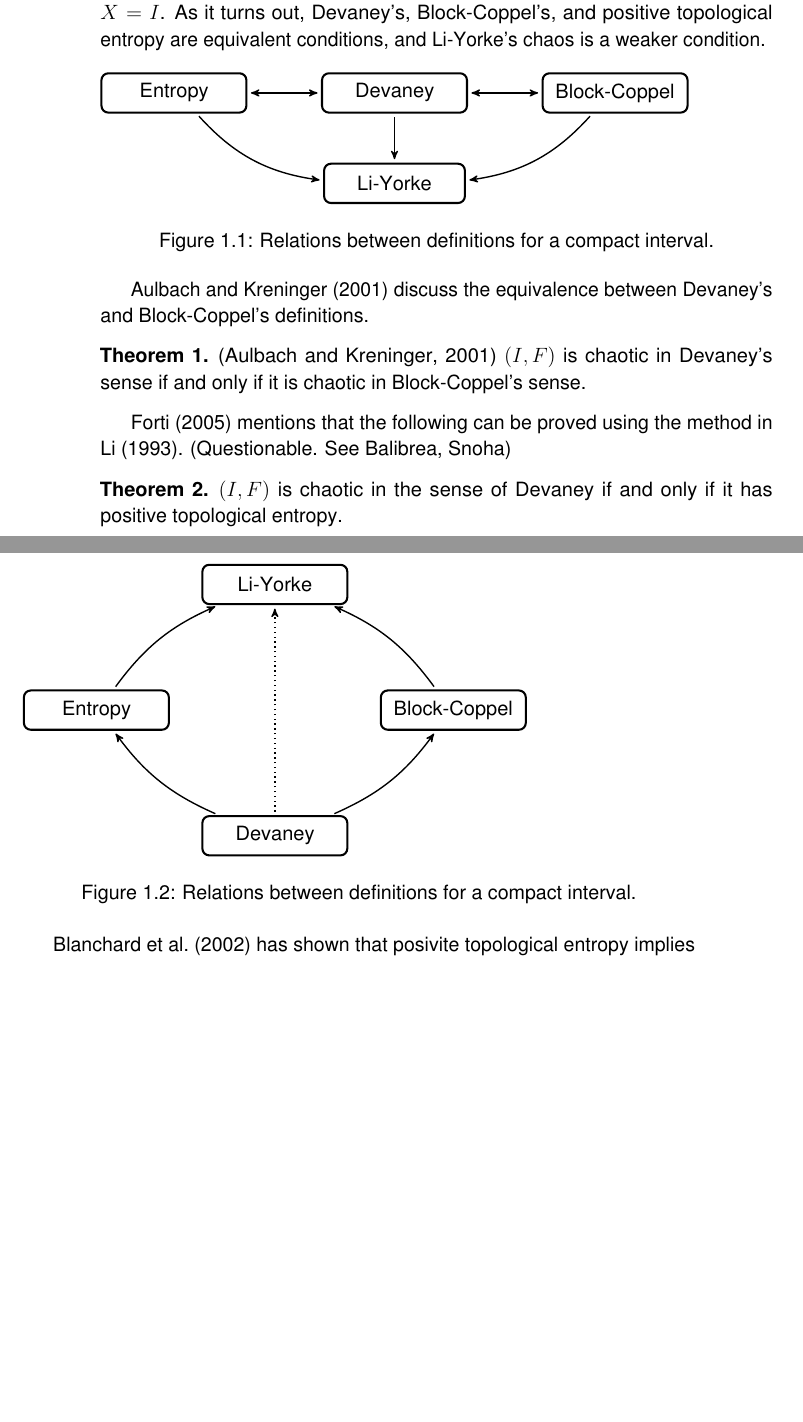
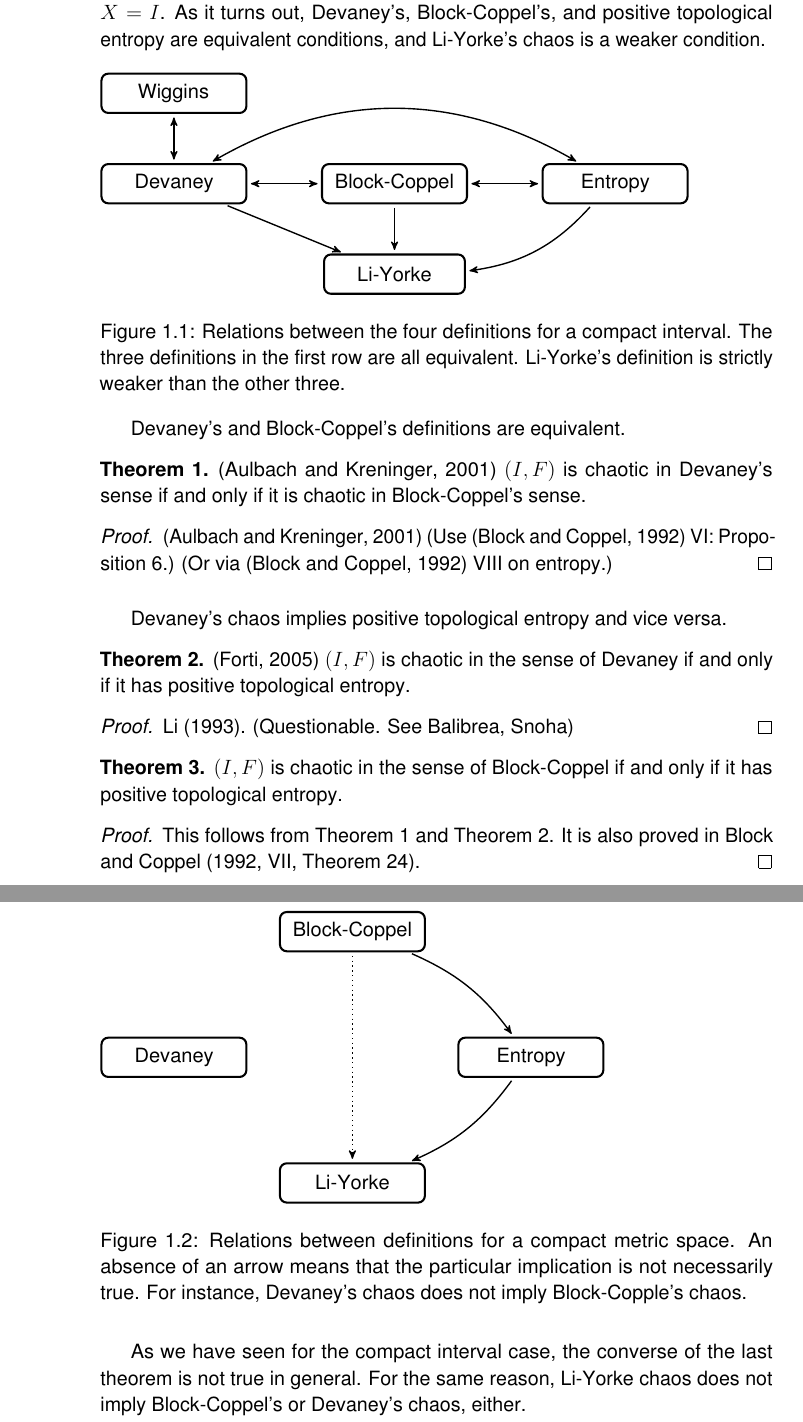
Before and after one commit to atkm/thesis, a LaTeX thesis (essays/comparisons/comparisons.tex): two parts of pages 2 and 3 of 5 before the commit and two parts of pages 2 and 4 of 5 after it, joined at a grey line, cut so that both start at the same text, the shorter picture padded with empty space. Compiled offline with pdfLaTeX.

Commit message:
comparisons tikz ready

```diff
--- a/essays/comparisons/comparisons.tex
+++ b/essays/comparisons/comparisons.tex
@@ -7,7 +7,7 @@
     %Define standard arrow tip
     >=stealth',
     %Define style for boxes
-    punkt/.style={
+    box/.style={
            rectangle,
            rounded corners,
            draw=black, very thick,
@@ -30,7 +30,13 @@
            ->,
            thick,
            shorten <=2pt,
-           shorten >=2pt,},
+           shorten >=2pt},
+    noimply/.style={
+           ->,
+           -o,
+           thick,
+           shorten <=2pt,
+           shorten >=50pt}
 }
 
 \makeindex
@@ -60,33 +66,59 @@ Let $I \subseteq \R$ be a compact interval.
 In this section, we consider the case where $X = I$.
 As it turns out, Devaney's, Block-Coppel's, and positive topological entropy are equivalent conditions, and Li-Yorke's chaos is a weaker condition.
 \begin{figure}[ht]
-\begin{tikzpicture}[node distance=1cm, auto,]
+  \begin{tikzpicture}[node distance=1cm, auto,]
  %nodes
- \node[punkt] (ly) {Li-Yorke};
- \node[punkt, inner sep=5pt,above=1.0cm of ly] (dev) {Devaney};
- \node[punkt, inner sep=5pt,right=1.5cm of dev] (bc) {Block-Coppel};
- \node[punkt, inner sep=5pt,left=1.5cm of dev] (entropy) {Entropy};
+    \node[box] (ly) {Li-Yorke};
+    \node[box, inner sep=5pt,above=1.0cm of ly] (bc) {Block-Coppel};
+    \node[box, inner sep=5pt,left=1.5cm of bc] (dev) {Devaney};
+    \node[box, inner sep=5pt,right=1.5cm of bc] (ent) {Entropy};
+    \node[box, inner sep=5pt,above=1.0cm of dev] (wig) {Wiggins};
  %edges
- \draw[imply] (dev) to node {} (ly);
- \draw[imply] (entropy) to[bend right=20] node {} (ly);
- \draw[imply] (bc) to[bend left=20] node {} (ly);
- \draw[both] (dev) to node {} (entropy);
- \draw[both] (dev) to node {} (bc);
- \end{tikzpicture}
-\caption{Relations between definitions for a compact interval.}
+    \draw[imply] (ent) to[bend left=20] node {} (ly);
+    \draw[imply] (bc) to node {} (ly);
+    \draw[both] (dev) to[bend left=30] node {} (ent);
+    \draw[both] (dev) to node {} (bc);
+    \draw[both] (dev) to node {} (wig);
+    \draw[both] (bc) to node {} (ent);
+    \draw[imply] (dev) to node[bend right=20] {} (ly);  %this guy doesn't bend
+  \end{tikzpicture}
+  \label{fig:chaos-interval}
+  \caption{
+    Relations between the four definitions for a compact interval.
+    The three definitions in the first row are all equivalent.
+    Li-Yorke's definition is strictly weaker than the other three.
+  }
 \end{figure}
 
-\citet{aulbach} discuss the equivalence between Devaney's and Block-Coppel's definitions.
+Devaney's and Block-Coppel's definitions are equivalent.
 \begin{theorem}
   \citep{aulbach}
   $(I,F)$ is chaotic in Devaney's sense if and only if it is chaotic in Block-Coppel's sense.
-  \label{devaney-blockcoppel}
+  \begin{proof}
+    \citep{aulbach}
+    (Use \citep{blockcoppel} VI: Proposition 6.)
+    (Or via \citep{blockcoppel} VIII on entropy.)
+  \end{proof}
+  \label{thm:devaney-blockcoppel}
 \end{theorem}
 
-\citet{forti} mentions that the following can be proved using the method in \citet{omegachaos}. (Questionable. See Balibrea, Snoha)
+Devaney's chaos implies positive topological entropy and vice versa.
 \begin{theorem}
+  \citep{forti}
   $(I,F)$ is chaotic in the sense of Devaney if and only if it has positive topological entropy.
   \label{thm:devaney-entropy}
+  \begin{proof}
+    \citet{omegachaos}. (Questionable. See Balibrea, Snoha)
+  \end{proof}
+\end{theorem}
+
+\begin{theorem}
+  $(I,F)$ is chaotic in the sense of Block-Coppel if and only if it has positive topological entropy.
+  \label{thm:entropy-blockcoppel}
+  \begin{proof}
+    This follows from Theorem~\ref{thm:devaney-blockcoppel} and Theorem~\ref{thm:devaney-entropy}.
+    It is also proved in \citet[VII, Theorem 24]{blockcoppel}.
+  \end{proof}
 \end{theorem}
 
 As a side note, let us mentions that, on a compact interval, Devaney's and Wiggins's definitions are equivalent.
@@ -118,5 +151,6 @@ As a side note, let us mentions that, on a compact interval, Devaney's and Wiggi
 In summary, Devaney's, Block-Coppel's, and positive topological entropy definitions are equivalent on a compact interval.
 Each of the three equivalent definitions imply chaos in Li-Yorke's sense, but Li-Yorke's definition does not imply others.
 
+%%%
 
 \section{Compact Metric Space}
@@ -125,19 +160,23 @@ Each of the three equivalent definitions imply chaos in Li-Yorke's sense, but Li
   \begin{tikzpicture}[node distance=1cm, auto,]
  %nodes
     \node[] (dummy) {};
-    \node[punkt, inner sep=5pt,above=2.0cm of dummy] (ly) {Li-Yorke};
-    \node[punkt, inner sep=5pt,below=2.0cm of dummy] (dev) {Devaney};
-    \node[punkt, inner sep=5pt,right=2.0cm of dummy] (bc) {Block-Coppel};
-    \node[punkt, inner sep=5pt,left=2.0cm of dummy] (entropy) {Entropy};
+    \node[box, inner sep=5pt,below=2.0cm of dummy] (ly) {Li-Yorke};
+    \node[box, inner sep=5pt,left=2.0cm of dummy] (dev) {Devaney};
+    \node[box, inner sep=5pt,above=2.0cm of dummy] (bc) {Block-Coppel};
+    \node[box, inner sep=5pt,right=2.0cm of dummy] (entropy) {Entropy};
  %edges
-    \draw[induced] (dev) to node {} (ly);
-    \draw[imply] (entropy) to[bend left=15] node {} (ly);
-    \draw[imply] (bc) to[bend right=15] node {} (ly);
-    \draw[imply] (dev) to[bend left=15] node {} (entropy);
-    \draw[imply] (dev) to[bend right=15] node {} (bc);
+    \draw[imply] (entropy)[bend left=15] to node {} (ly);
+    \draw[induced] (bc) to node {} (ly);
+    \draw[imply] (bc) to[bend left=15] node {} (entropy);
+    %??? \draw[imply] (bc) to[bend right=15] node {} (dev);
   \end{tikzpicture}
-  \caption{Relations between definitions for a compact interval.}
+  \label{fig:chaos-metric}
+  \caption{
+    Relations between definitions for a compact metric space.
+    An absence of an arrow means that the particular implication is not necessarily true.
+    For instance, Devaney's chaos does not imply Block-Copple's chaos.
+  }
 \end{figure}
 
-\citet{blanchard} has shown that posivite topological entropy implies chaos in Li-Yorke's sense .
+A system with posivite topological entropy is chaotic in Li-Yorke's sense .
 \begin{theorem}
@@ -144,6 +184,9 @@ Each of the three equivalent definitions imply chaos in Li-Yorke's sense, but Li
   If $(X,F)$ has positive topological entropy, then it is chaotic in Li-Yorke's sense.
   \label{thm:entropy-liyorke}
 \end{theorem}
+
+As we have seen for the compact interval case, the converse of the last theorem is not true in general.
+For the same reason, Li-Yorke chaos does not imply Block-Coppel's or Devaney's chaos, either.
 
 There exists a system that is topologically transitive and sensitive to initial conditions, but not chaotic in Li-Yorke's sense.
 \begin{theorem}
```
Also changed, not shown: essays/symbolic_dynamics/symbolic_dynamics.tex (+7 -0 lines), essays/comparisons/comparisons.tex (14 more changed lines).
